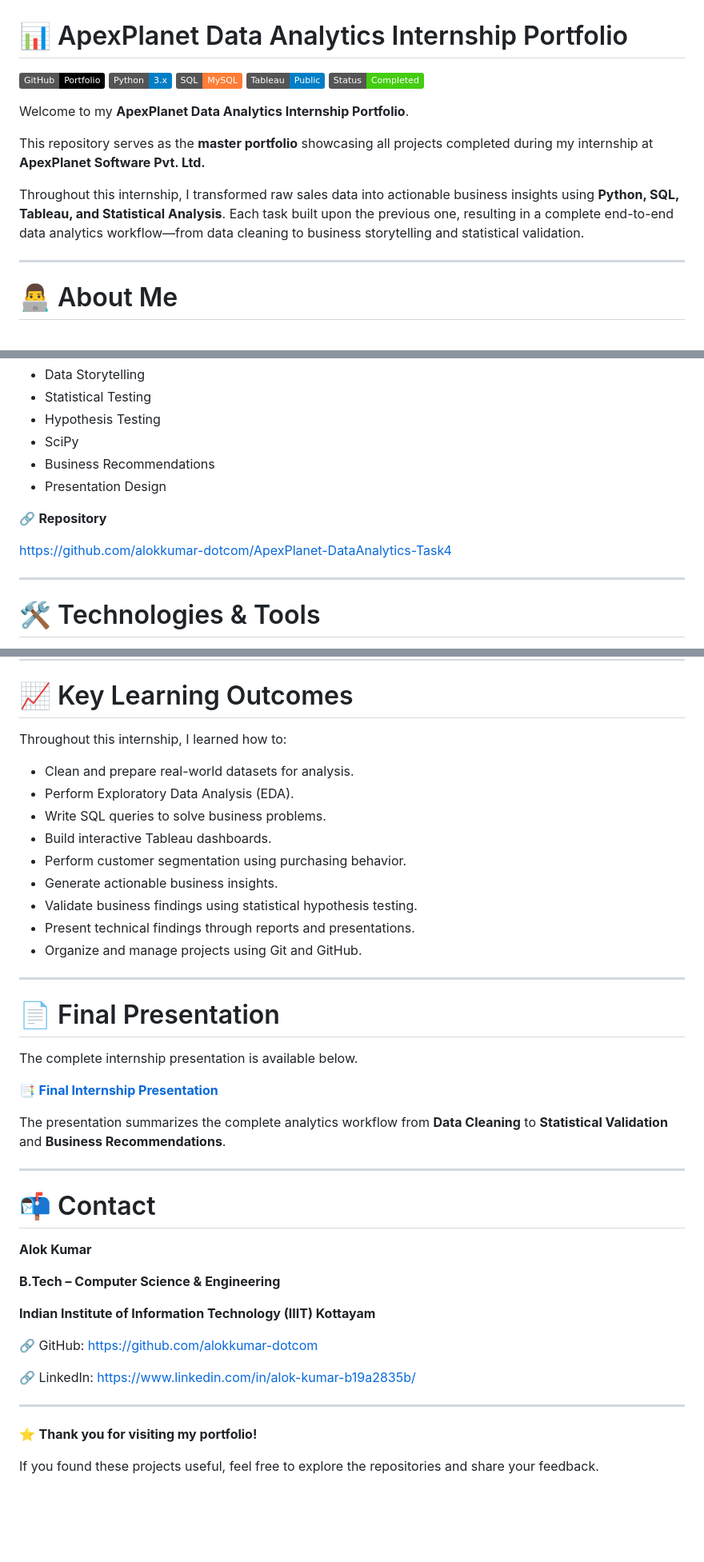
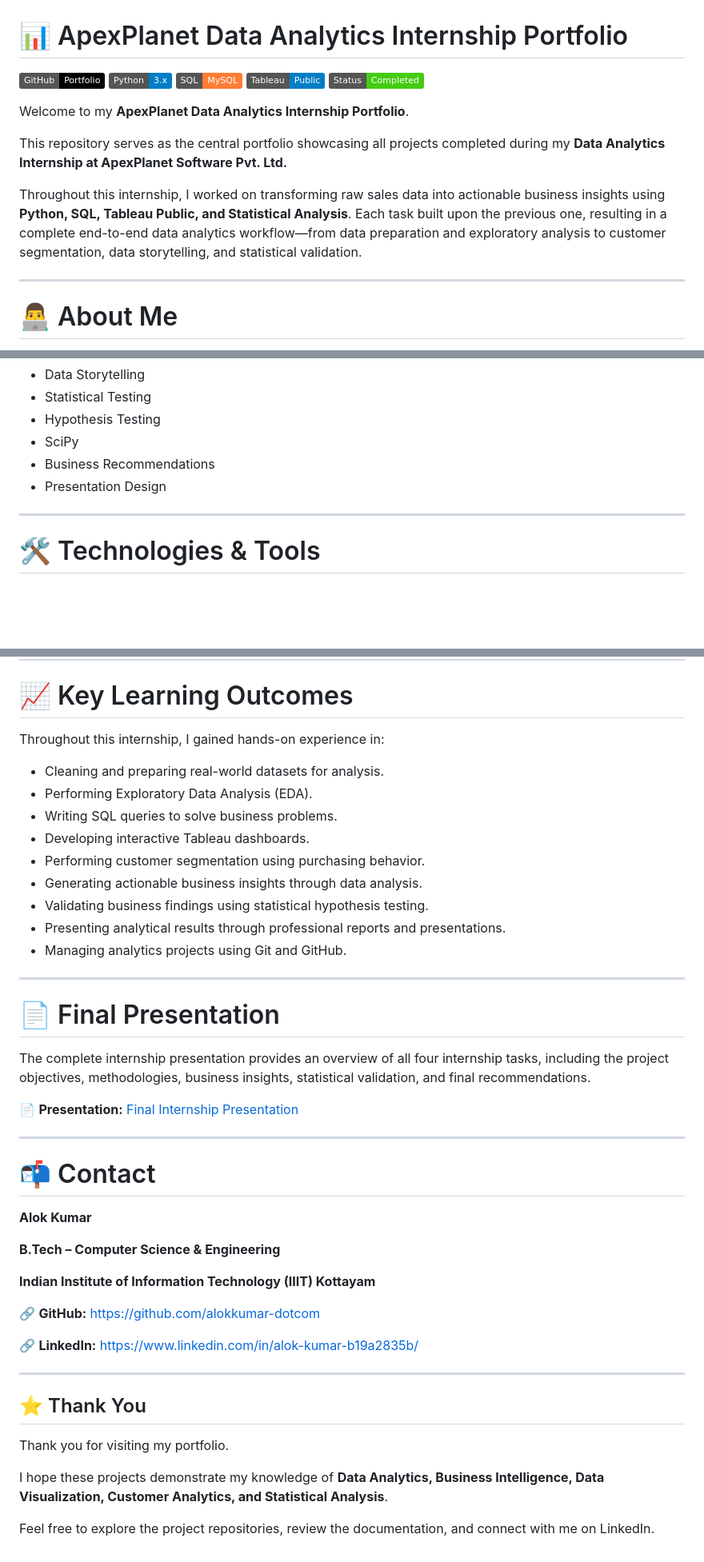
Before and after one commit to alokkumar-dotcom/alokkumar-DataAnalyst-Internship-Portfolio, a Markdown page: README.md, 3 parts joined by grey strips. Shown at 80% size. GitHub-like rendering; badges without logos; blank space fills up the shorter version.

```diff
--- a/README.md
+++ b/README.md
@@ -8,9 +8,9 @@
 
 Welcome to my **ApexPlanet Data Analytics Internship Portfolio**.
 
-This repository serves as the **master portfolio** showcasing all projects completed during my internship at **ApexPlanet Software Pvt. Ltd.**
+This repository serves as the central portfolio showcasing all projects completed during my **Data Analytics Internship at ApexPlanet Software Pvt. Ltd.**
 
-Throughout this internship, I transformed raw sales data into actionable business insights using **Python, SQL, Tableau, and Statistical Analysis**. Each task built upon the previous one, resulting in a complete end-to-end data analytics workflow—from data cleaning to business storytelling and statistical validation.
+Throughout this internship, I worked on transforming raw sales data into actionable business insights using **Python, SQL, Tableau Public, and Statistical Analysis**. Each task built upon the previous one, resulting in a complete end-to-end data analytics workflow—from data preparation and exploratory analysis to customer segmentation, data storytelling, and statistical validation.
 
 ---
 
@@ -96,10 +95,6 @@ Combined the complete analytics workflow into a business story and validated cus
 - SciPy
 - Business Recommendations
 - Presentation Design
-
-🔗 **Repository**
-
-https://github.com/alokkumar-dotcom/ApexPlanet-DataAnalytics-Task4
 
 ---
 
@@ -118,27 +113,25 @@ https://github.com/alokkumar-dotcom/ApexPlanet-DataAnalytics-Task4
 
 # 📈 Key Learning Outcomes
 
-Throughout this internship, I learned how to:
+Throughout this internship, I gained hands-on experience in:
 
-- Clean and prepare real-world datasets for analysis.
-- Perform Exploratory Data Analysis (EDA).
-- Write SQL queries to solve business problems.
-- Build interactive Tableau dashboards.
-- Perform customer segmentation using purchasing behavior.
-- Generate actionable business insights.
-- Validate business findings using statistical hypothesis testing.
-- Present technical findings through reports and presentations.
-- Organize and manage projects using Git and GitHub.
+- Cleaning and preparing real-world datasets for analysis.
+- Performing Exploratory Data Analysis (EDA).
+- Writing SQL queries to solve business problems.
+- Developing interactive Tableau dashboards.
+- Performing customer segmentation using purchasing behavior.
+- Generating actionable business insights through data analysis.
+- Validating business findings using statistical hypothesis testing.
+- Presenting analytical results through professional reports and presentations.
+- Managing analytics projects using Git and GitHub.
 
 ---
 
 # 📄 Final Presentation
 
-The complete internship presentation is available below.
+The complete internship presentation provides an overview of all four internship tasks, including the project objectives, methodologies, business insights, statistical validation, and final recommendations.
 
-📑 **[Final Internship Presentation](presentation/final_presentation.pdf)**
-
-The presentation summarizes the complete analytics workflow from **Data Cleaning** to **Statistical Validation** and **Business Recommendations**.
+📄 **Presentation:** [Final Internship Presentation](presentation/final_presentation.pdf)
 
 ---
 
@@ -150,12 +143,16 @@ The presentation summarizes the complete analytics workflow from **Data Cleaning
 
 **Indian Institute of Information Technology (IIIT) Kottayam**
 
-🔗 GitHub: https://github.com/alokkumar-dotcom
+🔗 **GitHub:** https://github.com/alokkumar-dotcom
 
-🔗 LinkedIn: https://www.linkedin.com/in/alok-kumar-b19a2835b/
+🔗 **LinkedIn:** https://www.linkedin.com/in/alok-kumar-b19a2835b/
 
 ---
 
-⭐ **Thank you for visiting my portfolio!**
+## ⭐ Thank You
 
-If you found these projects useful, feel free to explore the repositories and share your feedback.
+Thank you for visiting my portfolio.
+
+I hope these projects demonstrate my knowledge of **Data Analytics, Business Intelligence, Data Visualization, Customer Analytics, and Statistical Analysis**.
+
+Feel free to explore the project repositories, review the documentation, and connect with me on LinkedIn.
```
Also changed, not shown: other parts of README.md (+20 -21 lines).
